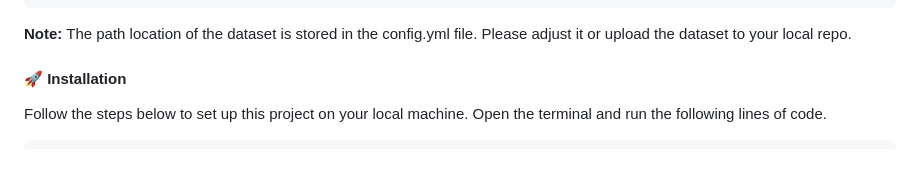
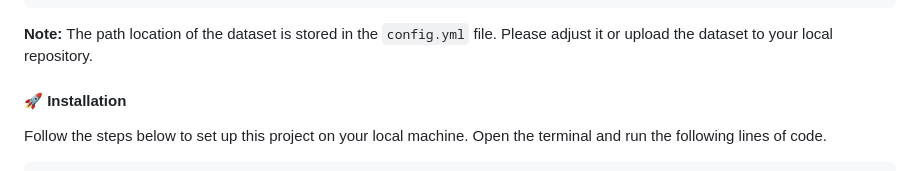
Before and after one commit to goncvlo/Fraud, a Markdown page: README.md, the part around the change. Drawn GitHub-style.

````diff
--- a/README.md
+++ b/README.md
@@ -53,7 +53,7 @@ The notebooks folder, explores other material such as decision boundaries in 2D
   └── main.ipynb
   ```
 
-**Note:** The path location of the dataset is stored in the config.yml file. Please adjust it or upload the dataset to your local repo.
+**Note:** The path location of the dataset is stored in the `config.yml` file. Please adjust it or upload the dataset to your local repository.
 
 #### :rocket: Installation
 
````
